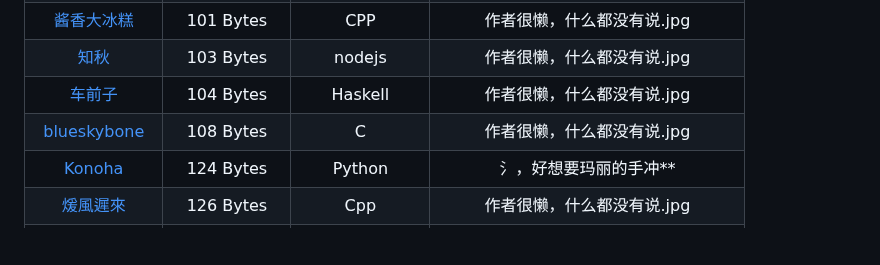
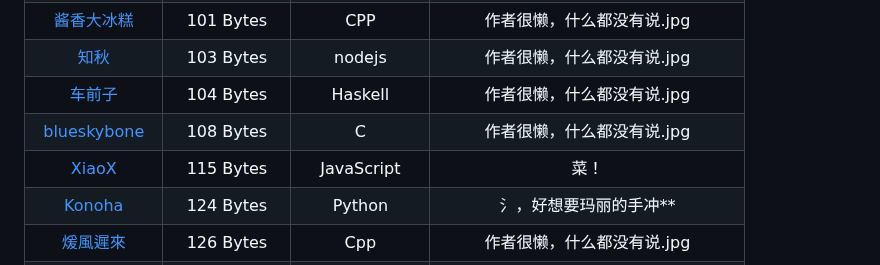
Before and after one commit to InvoluteHell/NineNineTable, a Markdown page: README.md, the part around the change. Rendered like a GitHub page; blank space fills up the shorter version.

```diff
--- a/README.md
+++ b/README.md
@@ -49,6 +49,7 @@
 | [知秋](知秋)                                                  |  103 Bytes  | nodejs          | 作者很懒，什么都没有说.jpg |
 | [车前子](车前子)                                                |  104 Bytes  | Haskell           | 作者很懒，什么都没有说.jpg |
 | [blueskybone](blueskybone)                                   |  108 Bytes  | C               | 作者很懒，什么都没有说.jpg |
+| [XiaoX](XiaoXKKK)                                             | 115 Bytes | JavaScript        | 菜！                  |
 | [Konoha](Konoha)                                              | 124 Bytes | Python            | 氵，好想要玛丽的手冲** |
 | [煖風遲來](煖風遲來)                                           |  126 Bytes  | Cpp             | 作者很懒，什么都没有说.jpg |
 | [cola](cola)                                                 |  144 Bytes  | C                | 带带萌新，大佬捞捞 |
```
